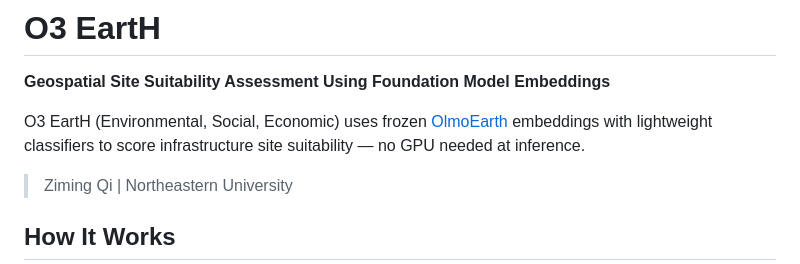
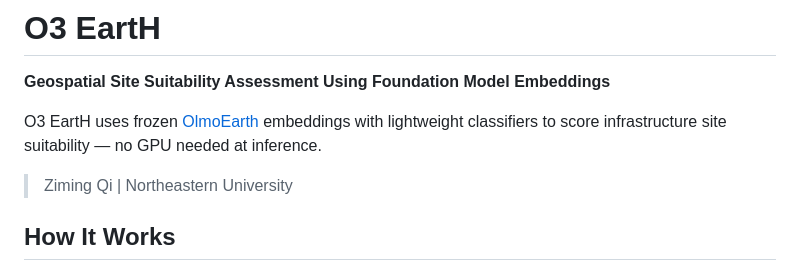
Before and after one commit to 2imi9/O3earth, a Markdown page: README.md, the part around the change. GitHub-like rendering.

Commit message:
Fix typo in README.md

```diff
--- a/README.md
+++ b/README.md
@@ -2,7 +2,7 @@
 
 **Geospatial Site Suitability Assessment Using Foundation Model Embeddings**
 
-O3 EartH (Environmental, Social, Economic) uses frozen [OlmoEarth](https://github.com/allenai/olmoearth_pretrain) embeddings with lightweight classifiers to score infrastructure site suitability — no GPU needed at inference.
+O3 EartH uses frozen [OlmoEarth](https://github.com/allenai/olmoearth_pretrain) embeddings with lightweight classifiers to score infrastructure site suitability — no GPU needed at inference.
 
 > Ziming Qi | Northeastern University
 
```
